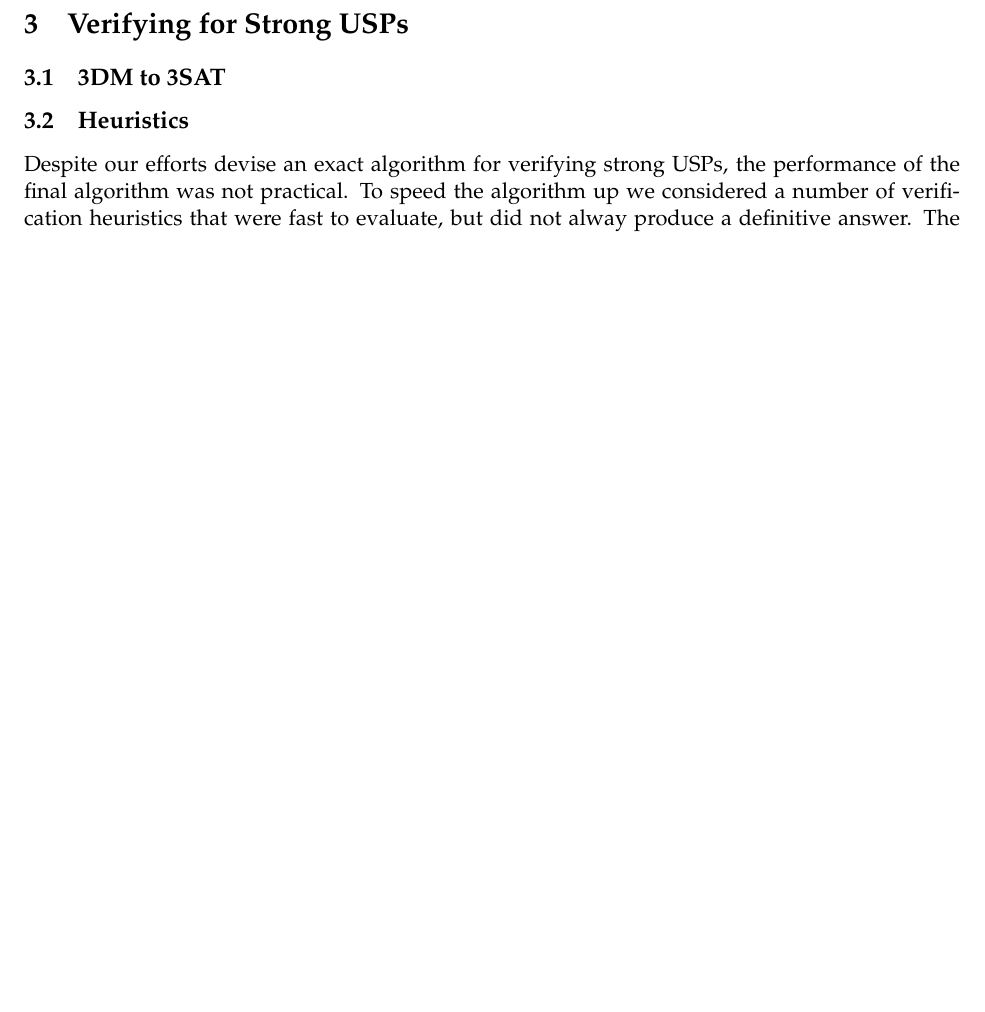
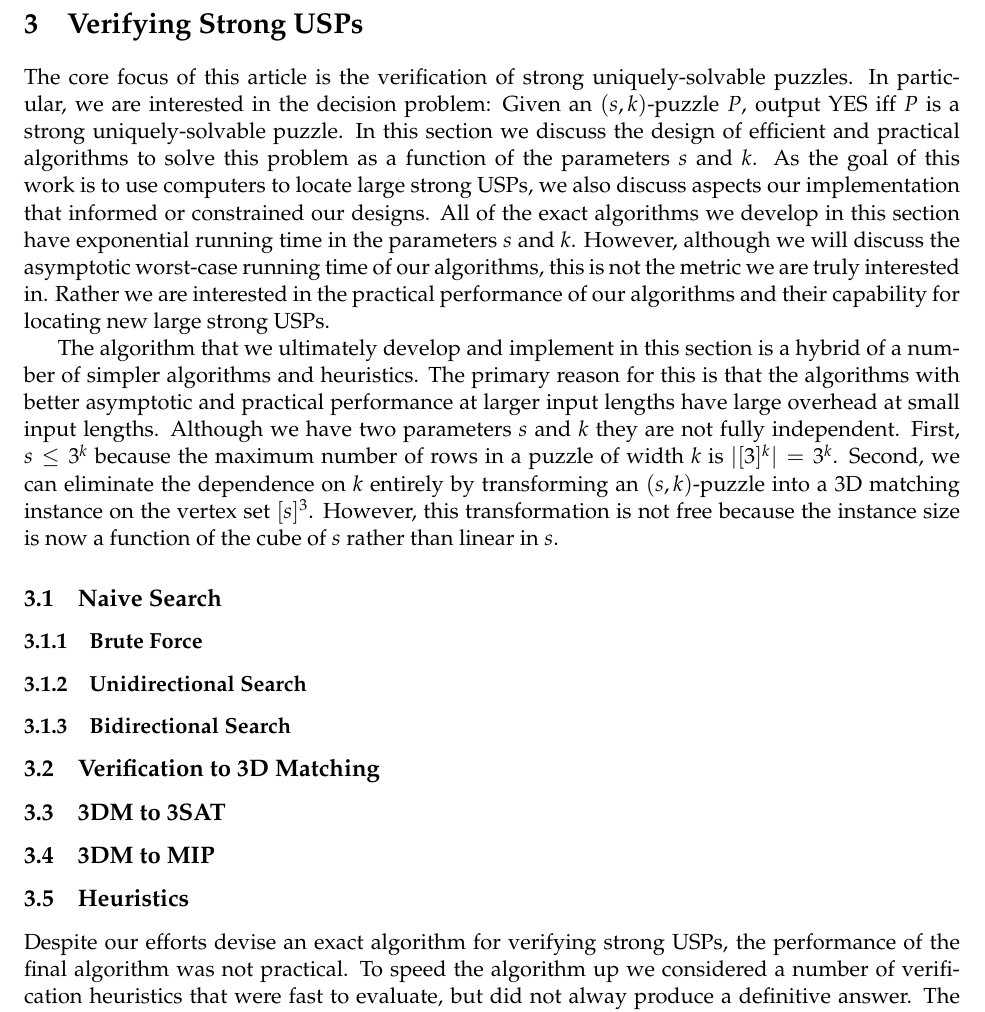
Before and after one commit to OrigamiXx/Matrix-Multiplication, a LaTeX paper (writing/main.tex): part of page 5 of 9 before the commit and part of page 5 of 10 after it, cut so that both start at the same text, the shorter picture padded with empty space. Compiled offline with pdfLaTeX; a LaTeX package or settings file that is missing is left out.

Commit message:
working on verification section.

```diff
--- a/writing/main.tex
+++ b/writing/main.tex
@@ -299,10 +299,51 @@ $\omega = 2$ using the Cohn and Umans' approach.
 
 
 
-\section{Verifying for Strong USPs}
+\section{Verifying Strong USPs}
 \label{sec:verify}
 
+The core focus of this article is the verification of strong
+uniquely-solvable puzzles.  In particular, we are interested in the
+decision problem: Given an $(s,k)$-puzzle $P$, output YES iff $P$ is a
+strong uniquely-solvable puzzle.  In this section we discuss the
+design of efficient and practical algorithms to solve this problem as
+a function of the parameters $s$ and $k$.  As the goal of this work is
+to use computers to locate large strong USPs, we also discuss aspects
+our implementation that informed or constrained our designs.  All of
+the exact algorithms we develop in this section have exponential
+running time in the parameters $s$ and $k$.  However, although we will
+discuss the asymptotic worst-case running time of our algorithms, this
+is not the metric we are truly interested in.  Rather we are
+interested in the practical performance of our algorithms and their
+capability for locating new large strong USPs.
+
+The algorithm that we ultimately develop and implement in this section
+is a hybrid of a number of simpler algorithms and heuristics.  The
+primary reason for this is that the algorithms with better asymptotic
+and practical performance at larger input lengths have large overhead
+at small input lengths.  Although we have two parameters $s$ and $k$
+they are not fully independent.  First, $s \le 3^k$ because the
+maximum number of rows in a puzzle of width $k$ is $|[3]^k| = 3^k$.
+Second, we can eliminate the dependence on $k$ entirely by
+transforming an $(s,k)$-puzzle into a 3D matching instance on the
+vertex set $[s]^3$.  However, this transformation is not free because
+the instance size is now a function of the cube of $s$ rather than
+linear in $s$.
+
+\subsection{Naive Search}
+
+\subsubsection{Brute Force}
+
+\subsubsection{Unidirectional Search}
+
+\subsubsection{Bidirectional Search}
+
+\subsection{Verification to 3D Matching}
+
 \subsection{3DM to 3SAT}
+
+\subsection{3DM to MIP}
+
 \label{subsec:3sat}
 
 \subsection{Heuristics}
```
